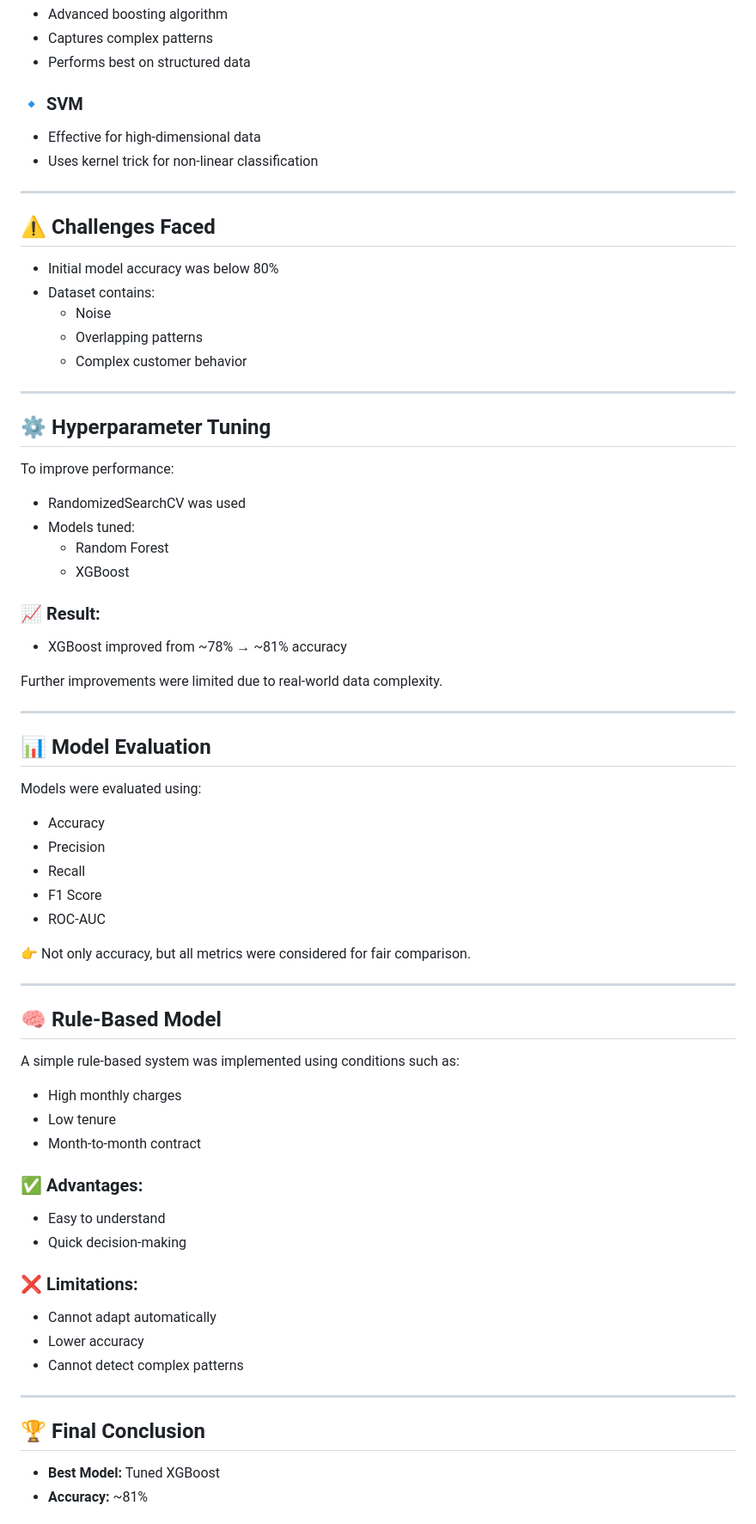
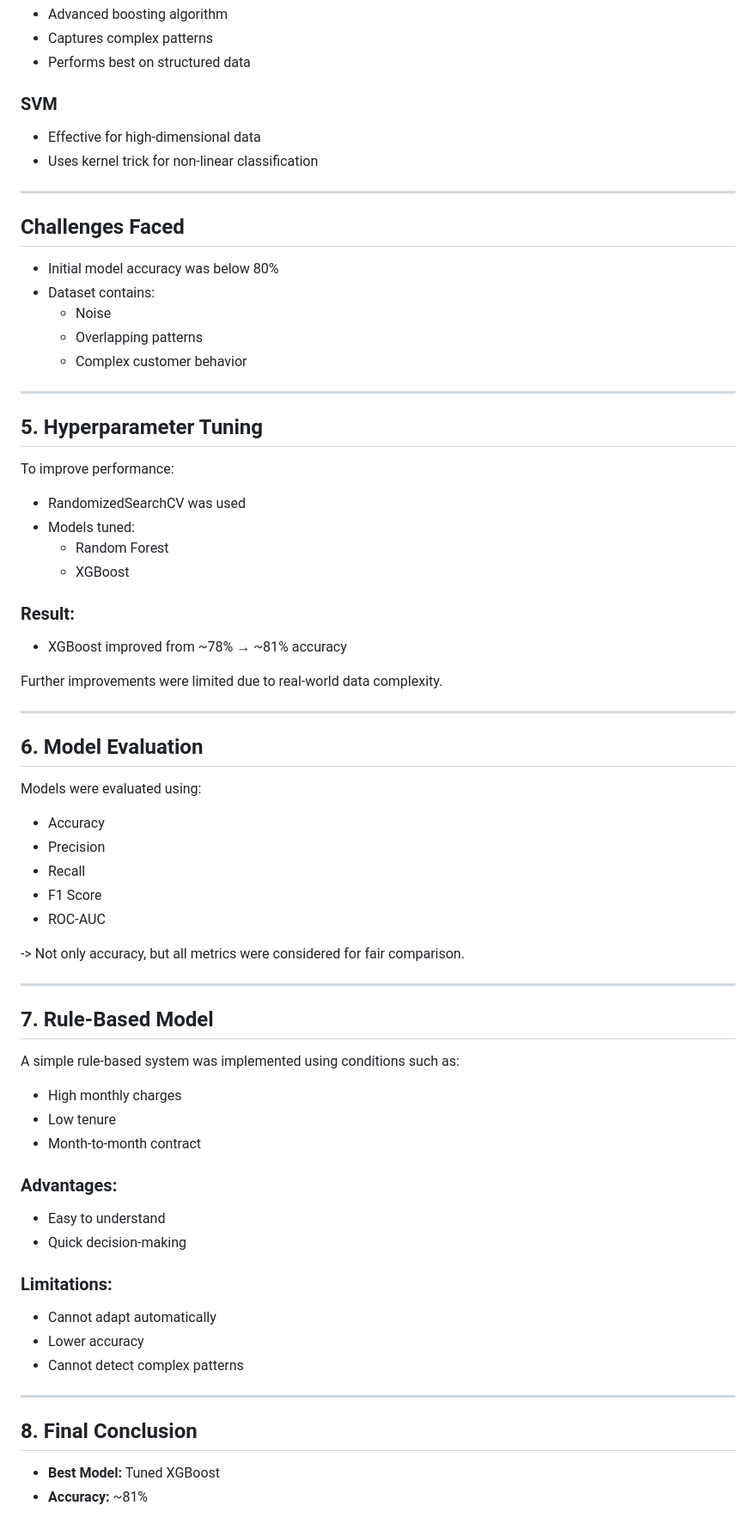
Before and after one commit to Dhivyabharathi-M/customer-churn-prediction, a Markdown page: README.md, the part around one of its changes. Shown at 86% size. GitHub-like rendering.

Commit message:
Revise README for customer churn prediction project
Updated README to include additional details and formatting improvements.

```diff
--- a/README.md
+++ b/README.md
@@ -112,13 +112,13 @@ These models were selected based on research from:
 - Captures complex patterns
 - Performs best on structured data
 
-### 🔹 SVM
+### SVM
 - Effective for high-dimensional data
 - Uses kernel trick for non-linear classification
 
 ---
 
-## ⚠️ Challenges Faced
+## Challenges Faced
 
 - Initial model accuracy was below 80%
 - Dataset contains:
@@ -128,7 +128,7 @@ These models were selected based on research from:
 
 ---
 
-## ⚙️ Hyperparameter Tuning
+## 5. Hyperparameter Tuning
 
 To improve performance:
 - RandomizedSearchCV was used
@@ -136,14 +136,14 @@ To improve performance:
   - Random Forest
   - XGBoost
 
-### 📈 Result:
+### Result:
 - XGBoost improved from ~78% → ~81% accuracy
 
 Further improvements were limited due to real-world data complexity.
 
 ---
 
-## 📊 Model Evaluation
+## 6. Model Evaluation
 
 Models were evaluated using:
 - Accuracy
@@ -152,29 +152,29 @@ Models were evaluated using:
 - F1 Score
 - ROC-AUC
 
-👉 Not only accuracy, but all metrics were considered for fair comparison.
+-> Not only accuracy, but all metrics were considered for fair comparison.
 
 ---
 
-## 🧠 Rule-Based Model
+## 7. Rule-Based Model
 
 A simple rule-based system was implemented using conditions such as:
 - High monthly charges
 - Low tenure
 - Month-to-month contract
 
-### ✅ Advantages:
+### Advantages:
 - Easy to understand
 - Quick decision-making
 
-### ❌ Limitations:
+### Limitations:
 - Cannot adapt automatically
 - Lower accuracy
 - Cannot detect complex patterns
 
 ---
 
-## 🏆 Final Conclusion
+## 8. Final Conclusion
 
 - **Best Model:** Tuned XGBoost
 - **Accuracy:** ~81%
```
Also changed, not shown: other parts of README.md (+14 -14 lines).
